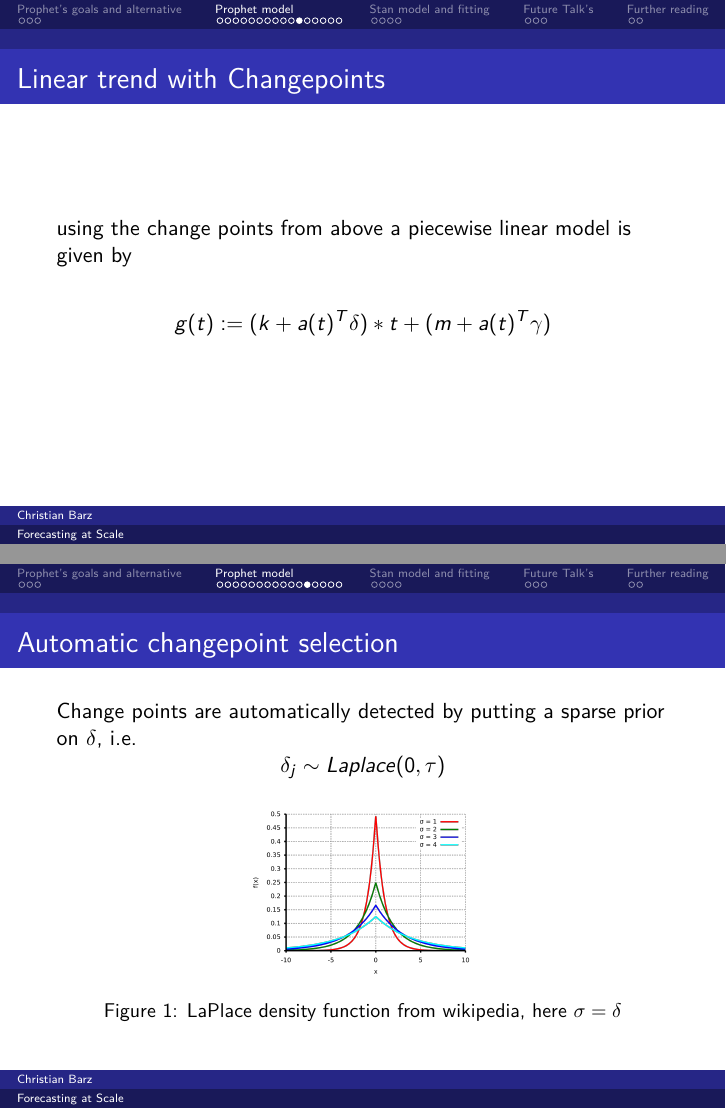
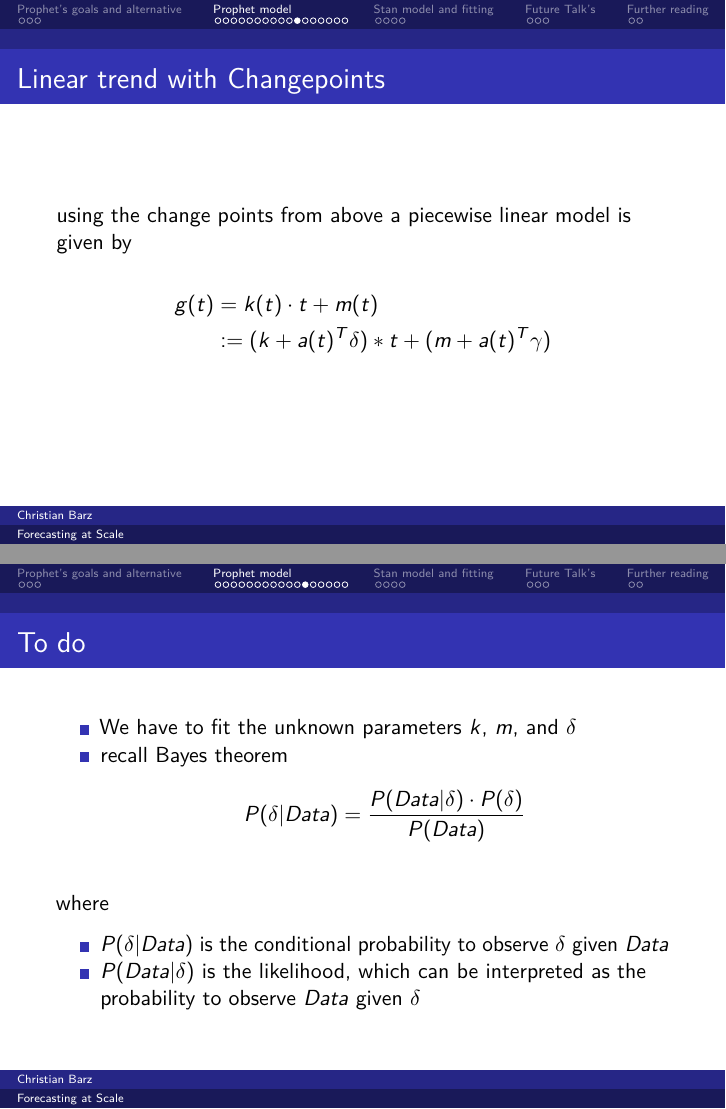
Before and after one commit to barz-christian/prophet, an R Markdown document (prophet_introduction.Rmd): pages 31 and 32 of 56 before the commit and pages 31 and 35 of 60 after it, joined at a grey line. Rendered offline with R 4.5, knitr and Pandoc, then LaTeX, with nearby package versions.

Commit message:
bayes rule added

```diff
--- a/prophet_introduction.Rmd
+++ b/prophet_introduction.Rmd
@@ -132,8 +132,24 @@ $$
 using the change points from above a piecewise linear model is given by
 
 $$
-g(t) :=  (k+a(t)^T \delta)*t +(m+a(t)^T\gamma)
+\begin{aligned}
+g(t) &= k(t)\cdot t + m(t) \\
+     &:= (k+a(t)^T \delta)*t +(m+a(t)^T\gamma)
+\end{aligned}
 $$
+
+## To do
+
+- We have to fit the unknown parameters $k$, $m$, and $\delta$
+- recall Bayes theorem
+$$
+P(\delta | Data) = \frac{P(Data | \delta) \cdot P(\delta)}{P(Data)}
+$$
+
+where
+
+- $P(\delta | Data)$ is the conditional probability to observe $\delta$ given $Data$
+- $P(Data | \delta)$ is the likelihood, which can be interpreted as the probability to observe $Data$ given $\delta$
 
 ## Automatic changepoint selection
 
@@ -143,7 +159,7 @@ $$
 $$
 
 
-![LaPlace density function from wikipedia, here $\sigma = \delta$]("./data/Laplace-verteilung.png"){width=150px}
+![LaPlace density function from wikipedia, here $\sigma = \tau$]("./data/Laplace-verteilung.png"){width=150px}
 
 
 
```
Also changed, not shown: prophet_introduction.pdf.
